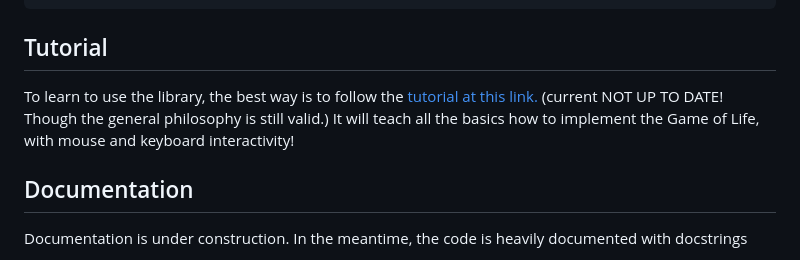
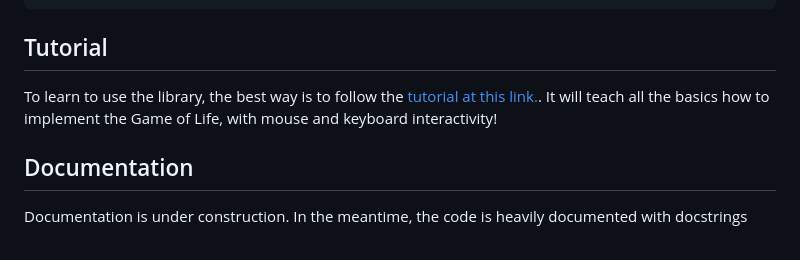
Before and after one commit to frotaur/PyCA, a Markdown page: README.md, the part around the change. GitHub-like rendering.

Commit message:
Readme tweak

```diff
--- a/README.md
+++ b/README.md
@@ -53,7 +53,7 @@ You can change the Screen size with the options `simulate.py [-h] [-s SCREEN SCR
 
 
 ## Tutorial
-To learn to use the library, the best way is to follow the <a href='https://amldworlds.notion.site/PyCA-hands-on-199e18ef6eec806ea445f4e9a09edcee?pvs=74'>tutorial at this link.</a> (current NOT UP TO DATE! Though the general philosophy is still valid.) It will teach all the basics how to implement the Game of Life, with mouse and keyboard interactivity!
+To learn to use the library, the best way is to follow the <a href='https://amldworlds.notion.site/PyCA-hands-on-199e18ef6eec806ea445f4e9a09edcee?pvs=74'>tutorial at this link.</a>. It will teach all the basics how to implement the Game of Life, with mouse and keyboard interactivity!
 
 ## Documentation
 Documentation is under construction. In the meantime, the code is heavily documented with docstrings
```
